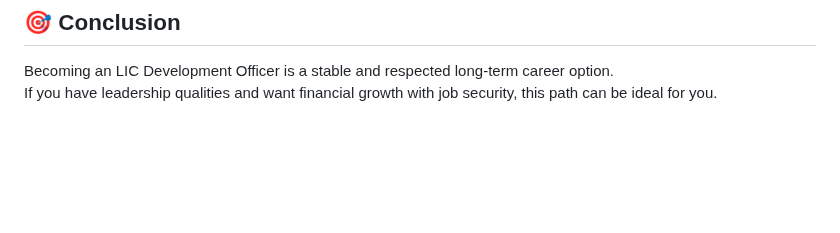
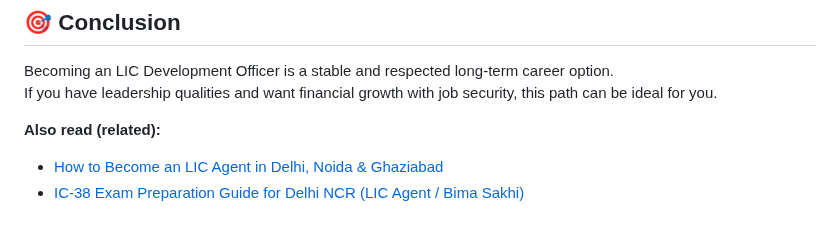
Before and after one commit to advisorslic/advisorslic-website, a Markdown page: blog/posts/how-to-become-lic-development-officer-delhi-ncr-2026.md, the part around the change. Drawn GitHub-style; blank space fills up the shorter version.

```diff
--- a/blog/posts/how-to-become-lic-development-officer-delhi-ncr-2026.md
+++ b/blog/posts/how-to-become-lic-development-officer-delhi-ncr-2026.md
@@ -114,3 +114,7 @@ We provide complete guidance — from LIC Agent registration to Development Offi
 
 Becoming an LIC Development Officer is a stable and respected long-term career option.
 If you have leadership qualities and want financial growth with job security, this path can be ideal for you.
+
+**Also read (related):**
+- [How to Become an LIC Agent in Delhi, Noida & Ghaziabad](/post.html?slug=how-to-become-lic-agent-delhi-ghaziabad-noida-en)
+- [IC-38 Exam Preparation Guide for Delhi NCR (LIC Agent / Bima Sakhi)](/post.html?slug=ic-38-exam-preparation-delhi-ncr-en)
```
